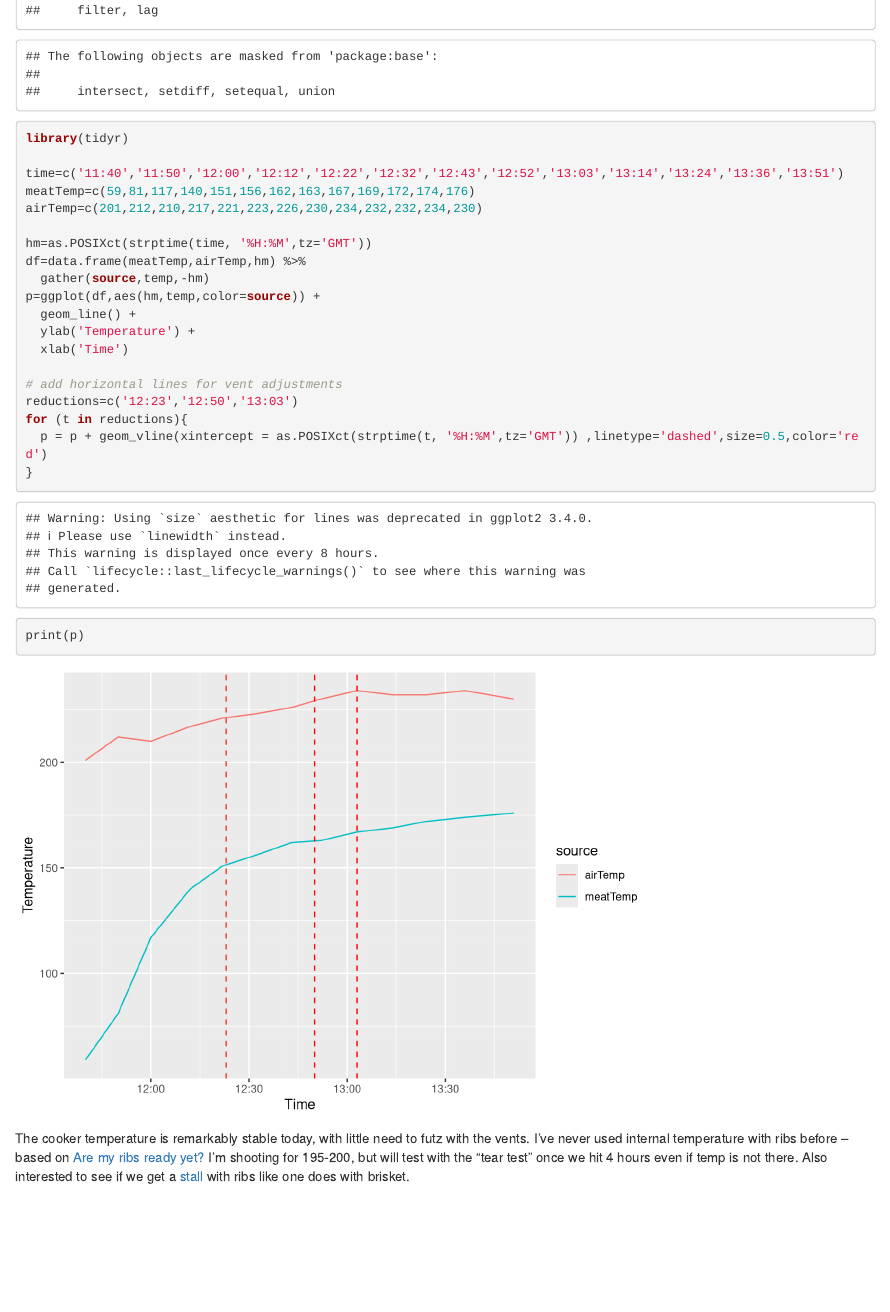
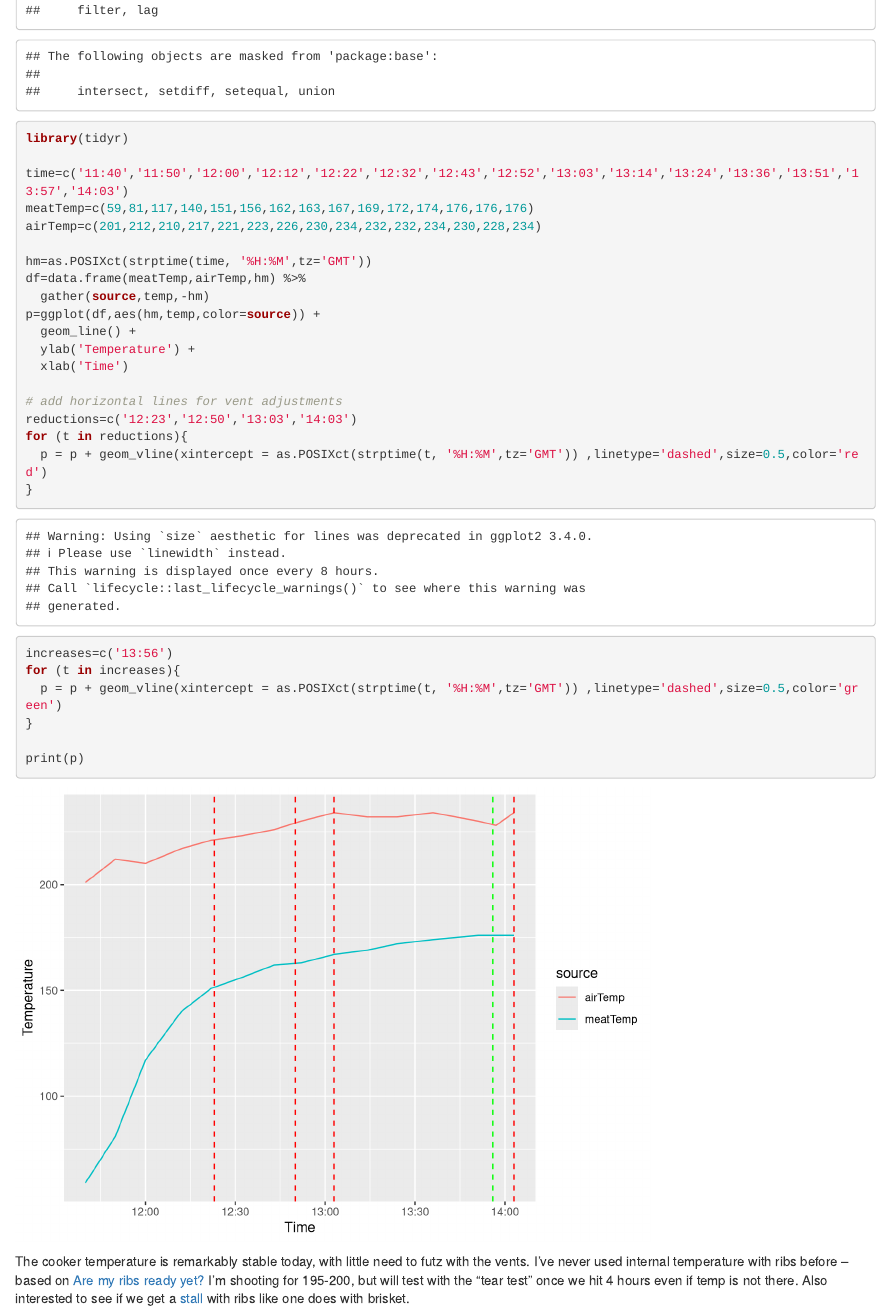
Before and after one commit to poldrack/bbq, an R Markdown document (ribs.Rmd): the page in a window 1100 px wide, from 1200 px down. Rendered offline with R 4.5, knitr and Pandoc, with nearby package versions.

Commit message:
temp update

```diff
--- a/ribs.Rmd
+++ b/ribs.Rmd
@@ -18,9 +18,9 @@ library(ggplot2)
 library(dplyr)
 library(tidyr)
 
-time=c('11:40','11:50','12:00','12:12','12:22','12:32','12:43','12:52','13:03','13:14','13:24','13:36','13:51')
-meatTemp=c(59,81,117,140,151,156,162,163,167,169,172,174,176)
-airTemp=c(201,212,210,217,221,223,226,230,234,232,232,234,230)
+time=c('11:40','11:50','12:00','12:12','12:22','12:32','12:43','12:52','13:03','13:14','13:24','13:36','13:51','13:57','14:03')
+meatTemp=c(59,81,117,140,151,156,162,163,167,169,172,174,176,176,176)
+airTemp=c(201,212,210,217,221,223,226,230,234,232,232,234,230,228,234)
 
 hm=as.POSIXct(strptime(time, '%H:%M',tz='GMT'))
 df=data.frame(meatTemp,airTemp,hm) %>%
@@ -31,9 +31,13 @@ p=ggplot(df,aes(hm,temp,color=source)) +
   xlab('Time')
 
 # add horizontal lines for vent adjustments
-reductions=c('12:23','12:50','13:03')
+reductions=c('12:23','12:50','13:03','14:03')
 for (t in reductions){
   p = p + geom_vline(xintercept = as.POSIXct(strptime(t, '%H:%M',tz='GMT')) ,linetype='dashed',size=0.5,color='red')
+}
+increases=c('13:56')
+for (t in increases){
+  p = p + geom_vline(xintercept = as.POSIXct(strptime(t, '%H:%M',tz='GMT')) ,linetype='dashed',size=0.5,color='green')
 }
 
 print(p)
```
Also changed, not shown: ribs.html.
